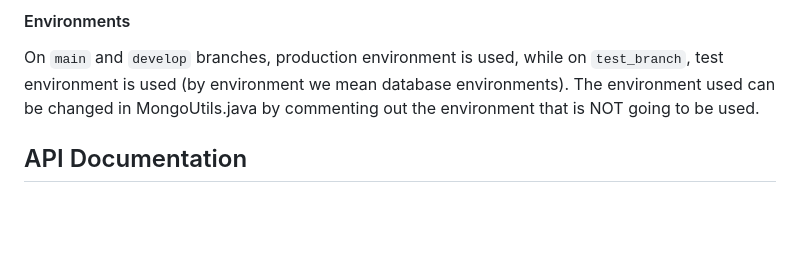
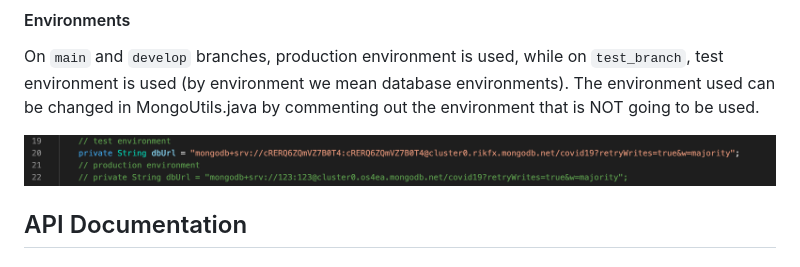
Before and after one commit to csc301-fall-2021/assignment-2-99-tianyuzhang0704-syxnsa, a Markdown page: README.md, the part around the change printed below. Drawn GitHub-style; pictures changed too: Screenshots/environment.jpg (added); blank space fills up the shorter version.

Commit message:
Screenshots

````diff
--- a/README.md
+++ b/README.md
@@ -109,6 +109,8 @@ Jacoco is used to report the overall coverage of the unit test. On test branch,
 
 On ```main``` and ```develop``` branches, production environment is used, while on ```test_branch```, test environment is used (by environment we mean database environments). The environment used can be changed in MongoUtils.java by commenting out the environment that is NOT going to be used.
 
+<img src="/Screenshots/environment.jpg" width="100%">
+
 
 
 ## API Documentation
````
Also changed, not shown: other parts of README.md (+2 -2 lines).
